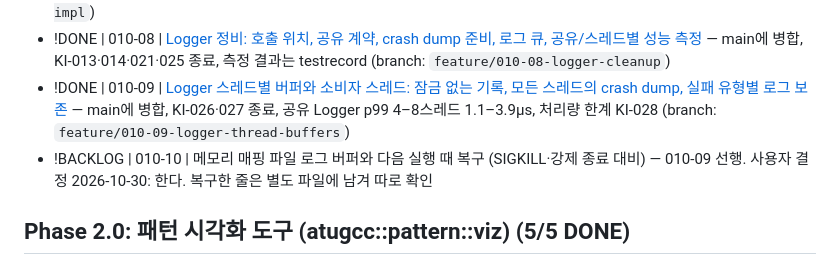
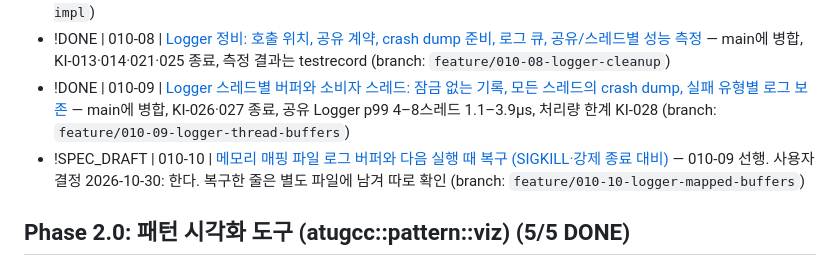
Before and after one commit to hataeung2/cpp, a Markdown page: docs/tasks/agent_todo.md, the part around the change. GitHub-like rendering.

Commit message:
docs(010-10): spec draft for memory-mapped log buffers and next-run recovery; state SPEC_DRAFT
Co-Authored-By: Claude Opus 5.5 <noreply@anthropic.com>

```diff
--- a/docs/tasks/agent_todo.md
+++ b/docs/tasks/agent_todo.md
@@ -53,7 +53,7 @@ ID는 다시 쓰지 않는다.
 - !DONE | 010-07 | [Crash Dump 포맷 & 즉시 덤프](/docs/specs/09_001_dump_format.md) — legacy, todo 누락분 보충 (branch: `feature/error-expected-dump-impl`)
 - !DONE | 010-08 | [Logger 정비: 호출 위치, 공유 계약, crash dump 준비, 로그 큐, 공유/스레드별 성능 측정](/docs/specs/010_08_logger_cleanup.md) — main에 병합, KI-013·014·021·025 종료, 측정 결과는 testrecord (branch: `feature/010-08-logger-cleanup`)
 - !DONE | 010-09 | [Logger 스레드별 버퍼와 소비자 스레드: 잠금 없는 기록, 모든 스레드의 crash dump, 실패 유형별 로그 보존](/docs/specs/010_09_logger_thread_buffers.md) — main에 병합, KI-026·027 종료, 공유 Logger p99 4–8스레드 1.1–3.9µs, 처리량 한계 KI-028 (branch: `feature/010-09-logger-thread-buffers`)
-- !BACKLOG | 010-10 | 메모리 매핑 파일 로그 버퍼와 다음 실행 때 복구 (SIGKILL·강제 종료 대비) — 010-09 선행. 사용자 결정 2026-10-30: 한다. 복구한 줄은 별도 파일에 남겨 따로 확인
+- !SPEC_DRAFT | 010-10 | [메모리 매핑 파일 로그 버퍼와 다음 실행 때 복구 (SIGKILL·강제 종료 대비)](/docs/specs/010_10_logger_mapped_buffers.md) — 010-09 선행. 사용자 결정 2026-10-30: 한다. 복구한 줄은 별도 파일에 남겨 따로 확인 (branch: `feature/010-10-logger-mapped-buffers`)
 
 ## Phase 2.0: 패턴 시각화 도구 (atugcc::pattern::viz) (5/5 DONE)
 - !DONE | 020-01 | [패턴 시각화 도구 구현: 터미널 트리·상태 흐름 트레이서(ANSI), 다이어그램 스니펫(PlantUML 기본, Mermaid/D2 선택)](/docs/specs/08_pattern_visualizer.md) — legacy (branch: `feature/pattern-visualizer`)
```
Also changed, not shown: docs/specs/010_10_logger_mapped_buffers.md (added, +210 -0 lines).
